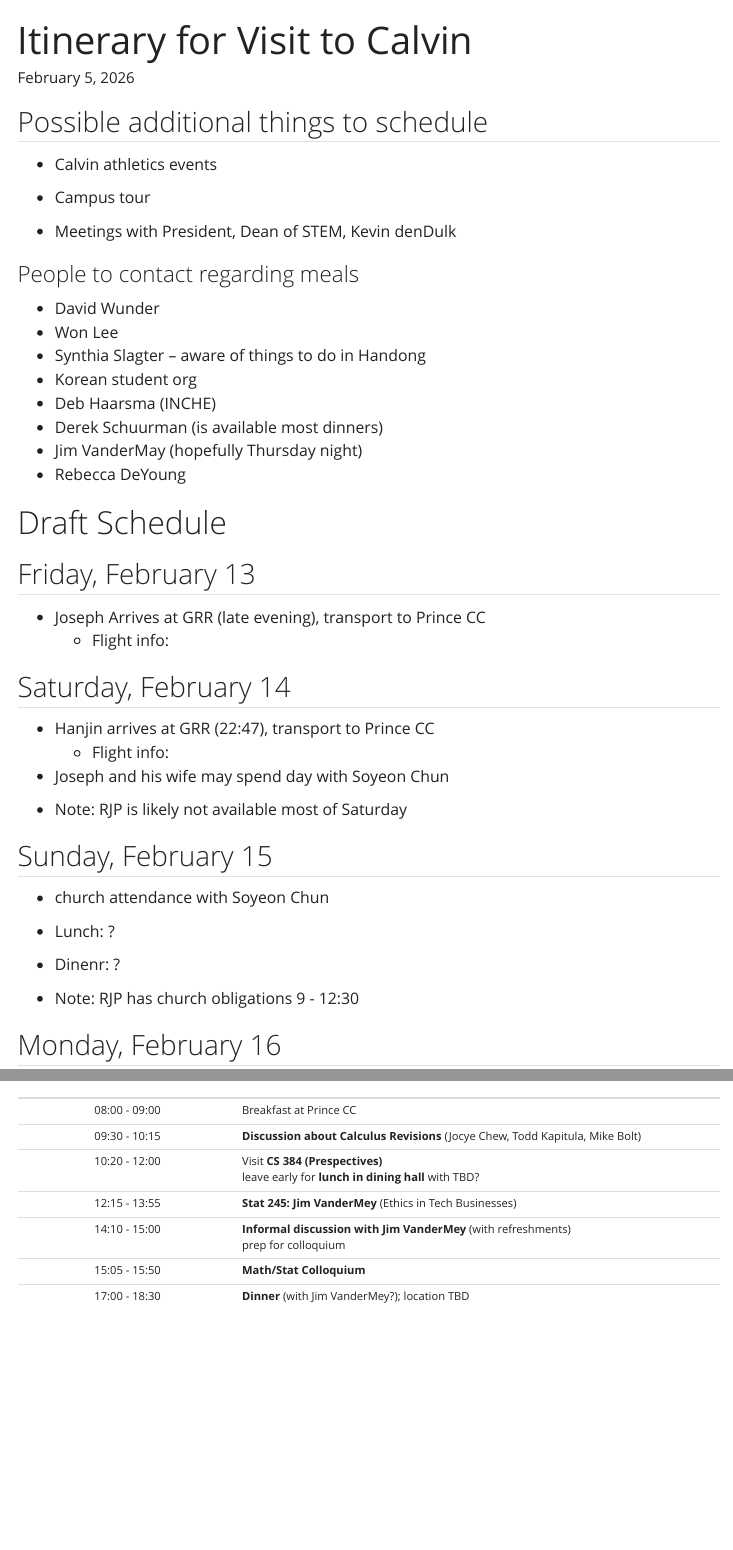
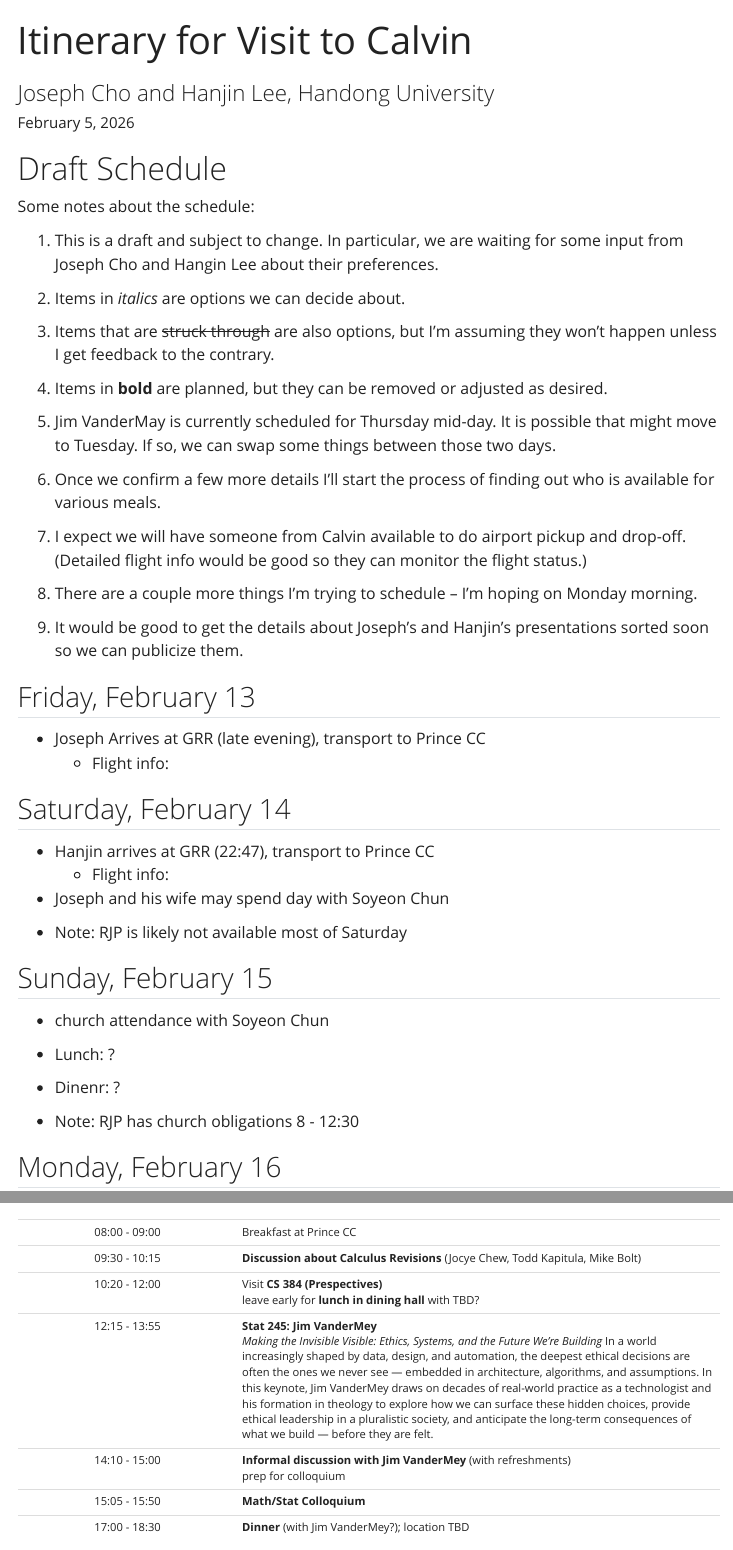
Before and after one commit to rpruim/HandongU-2026, a Quarto document (website/itinerary-calvin.qmd): the page in a window 1100 px wide, from its top, and a second part further down, joined at a grey line. Rendered offline with R 4.5, knitr and Pandoc in place of Quarto, with nearby package versions; menus at the side of the page are left out.

Commit message:
add some schedule notes

```diff
--- a/website/_quarto.yml
+++ b/website/_quarto.yml
@@ -7,8 +7,6 @@ website:
     left:
       - href: itinerary-calvin.qmd
         text: Itinerary
-      - href: budget.qmd
-        text: Budget
 
 format:
   html:
--- a/website/itinerary-calvin.qmd
+++ b/website/itinerary-calvin.qmd
@@ -1,5 +1,6 @@
 ---
 title: Itinerary for Visit to Calvin
+subtitle: Joseph Cho and Hanjin Lee, Handong University
 date: last-modified
 format:
   html: default
@@ -11,4 +12,3 @@ format:
 
 ---
 
-## Possible additional things to schedule
@@ -25,30 +15,31 @@ format:
-* Calvin athletics events
-
-* Campus tour
-
-* Meetings with President, Dean of STEM, Kevin denDulk
-
-### People to contact regarding meals
-
-* David Wunder
-* Won Lee
-* Synthia Slagter -- aware of things to do in Handong
-* Korean student org
-* Deb Haarsma (INCHE)
-* Derek Schuurman (is available most dinners)
-* Jim VanderMay (hopefully Thursday night)
-* Rebecca DeYoung
 
 
-<!-- ### MarCom/Calendar, etc.
+# Draft Schedule
 
-* how do we get the word out before/after
-* Matt will contact Provost's office and others to get the word out -->
+Some notes about the schedule:
 
+1. This is a draft and subject to change. In particular, we
+are waiting for some input from Joseph Cho and Hangin Lee about
+their preferences.
 
-{{< pagebreak >}}
+2. Items in *italics* are options we can decide about.
 
-# Draft Schedule
+3. Items that are ~~struck through~~ are also options, but I'm assuming they won't happen unless I get feedback to the contrary.
+
+3. Items in **bold** are planned, but they can be removed
+or adjusted as desired.
+
+4. Jim VanderMay is currently scheduled for Thursday mid-day. It is possible that might move to Tuesday. If so, we can swap some things between those two days.
+
+5. Once we confirm a few more details I'll start the process of finding out who is available for various meals.
+
+6. I expect we will have someone from Calvin available to do airport pickup and drop-off. (Detailed flight info would be
+good so they can monitor the flight status.)
+
+7. There are a couple more things I'm trying to schedule -- I'm hoping on Monday morning.
+
+8. It would be good to get the details about Joseph's and Hanjin's presentations sorted soon so we can publicize them.
+
 
 
 ## Friday, February 13
@@ -85,7 +76,7 @@ format:
     * Aman Park
     * Lake Michigan -->
 
-* Note: RJP has church obligations 9 - 12:30
+* Note: RJP has church obligations 8 - 12:30
 
 ## Monday, February 16
 
@@ -137,7 +128,7 @@ format:
  08:00 - 09:00 | Breakfast at Prince CC
  09:30 - 10:15 | **Discussion about Calculus Revisions** (Jocye Chew, Todd Kapitula, Mike Bolt)
  10:20 - 12:00 | Visit **CS 384 (Prespectives)** <br> leave early for **lunch in dining hall** with TBD?
- 12:15 - 13:55 | **Stat 245: Jim VanderMey** (Ethics in Tech Businesses)
+ 12:15 - 13:55 | **Stat 245: Jim VanderMey** <br>*Making the Invisible Visible: Ethics, Systems, and the Future We’re Building* In a world increasingly shaped by data, design, and automation, the deepest ethical decisions are often the ones we never see — embedded in architecture, algorithms, and assumptions. In this keynote, Jim VanderMey draws on decades of real-world practice as a technologist and his formation in theology to explore how we can surface these hidden choices, provide ethical leadership in a pluralistic society, and anticipate the long-term consequences of what we build — before they are felt.
  14:10 - 15:00 | **Informal discussion with Jim VanderMey** (with refreshments)<br> prep for colloquium
  15:05 - 15:50 | **Math/Stat Colloquium**
  17:00 - 18:30 | **Dinner** (with Jim VanderMey?); location TBD
```
Also changed, not shown: website/itinerary-calvin.qmd (27 more changed lines), 2 other files.
